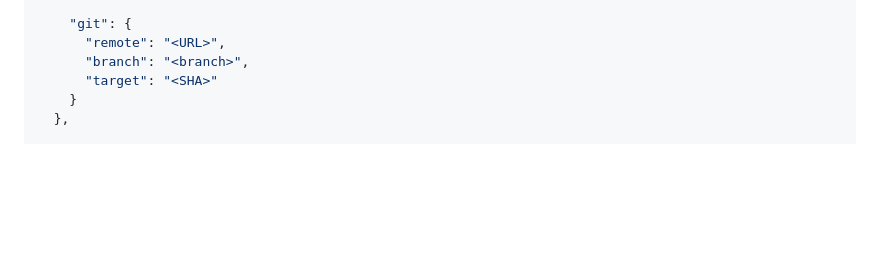
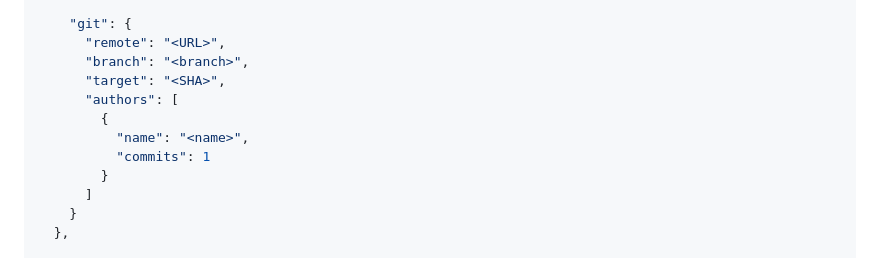
Before and after one commit to DenysVuika/birdview, a Markdown page: README.md, the part around the change. GitHub-like rendering; blank space fills up the shorter version.

Commit message:
update readme; refs #27

```diff
--- a/README.md
+++ b/README.md
@@ -205,7 +205,13 @@ The format of the output is similar to the following example:
     "git": {
       "remote": "<URL>",
       "branch": "<branch>",
-      "target": "<SHA>"
+      "target": "<SHA>",
+      "authors": [
+        {
+          "name": "<name>",
+          "commits": 1
+        }
+      ]
     }
   },
 
```
